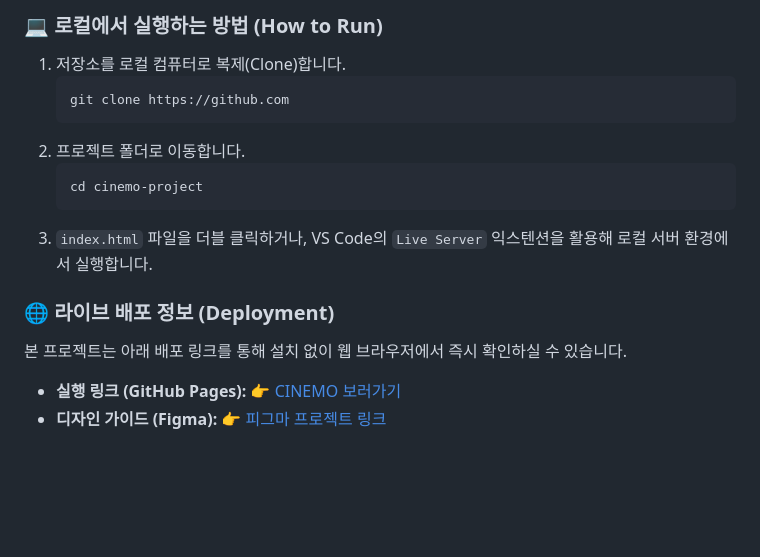
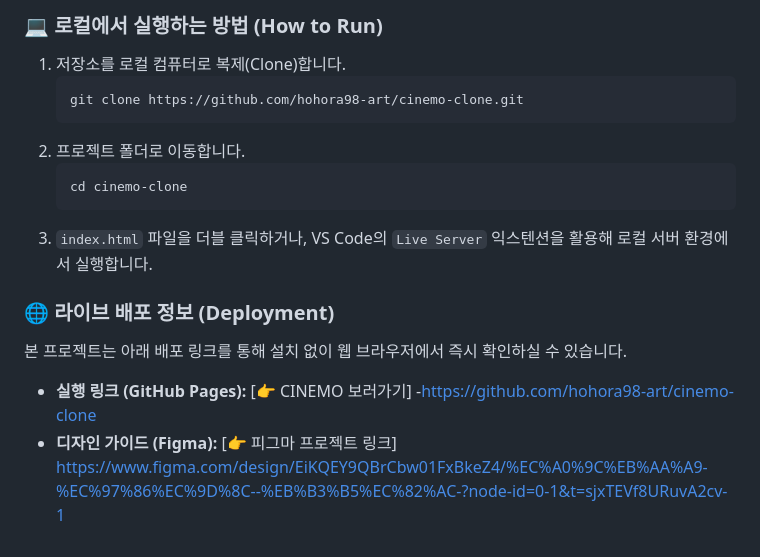
Before and after one commit to hohora98-art/cinemo-clone, a Markdown page: README.md, the part around the change. Rendered like a GitHub page; blank space fills up the shorter version.

Commit message:
docs: README 실행 방법과 링크 수정

````diff
--- a/README.md
+++ b/README.md
@@ -65,11 +65,11 @@
 
 1. 저장소를 로컬 컴퓨터로 복제(Clone)합니다.
    ```bash
-   git clone https://github.com
+   git clone https://github.com/hohora98-art/cinemo-clone.git
    ```
 2. 프로젝트 폴더로 이동합니다.
    ```bash
-   cd cinemo-project
+   cd cinemo-clone
    ```
 3. `index.html` 파일을 더블 클릭하거나, VS Code의 `Live Server` 익스텐션을 활용해 로컬 서버 환경에서 실행합니다.
 
@@ -77,5 +77,5 @@
 
 본 프로젝트는 아래 배포 링크를 통해 설치 없이 웹 브라우저에서 즉시 확인하실 수 있습니다.
 
-- **실행 링크 (GitHub Pages):** [👉 CINEMO 보러가기](https://github.io)
-- **디자인 가이드 (Figma):** [👉 피그마 프로젝트 링크](https://figma.com...)
+- **실행 링크 (GitHub Pages):** [👉 CINEMO 보러가기] -https://github.com/hohora98-art/cinemo-clone
+- **디자인 가이드 (Figma):** [👉 피그마 프로젝트 링크] https://www.figma.com/design/EiKQEY9QBrCbw01FxBkeZ4/%EC%A0%9C%EB%AA%A9-%EC%97%86%EC%9D%8C--%EB%B3%B5%EC%82%AC-?node-id=0-1&t=sjxTEVf8URuvA2cv-1
````
